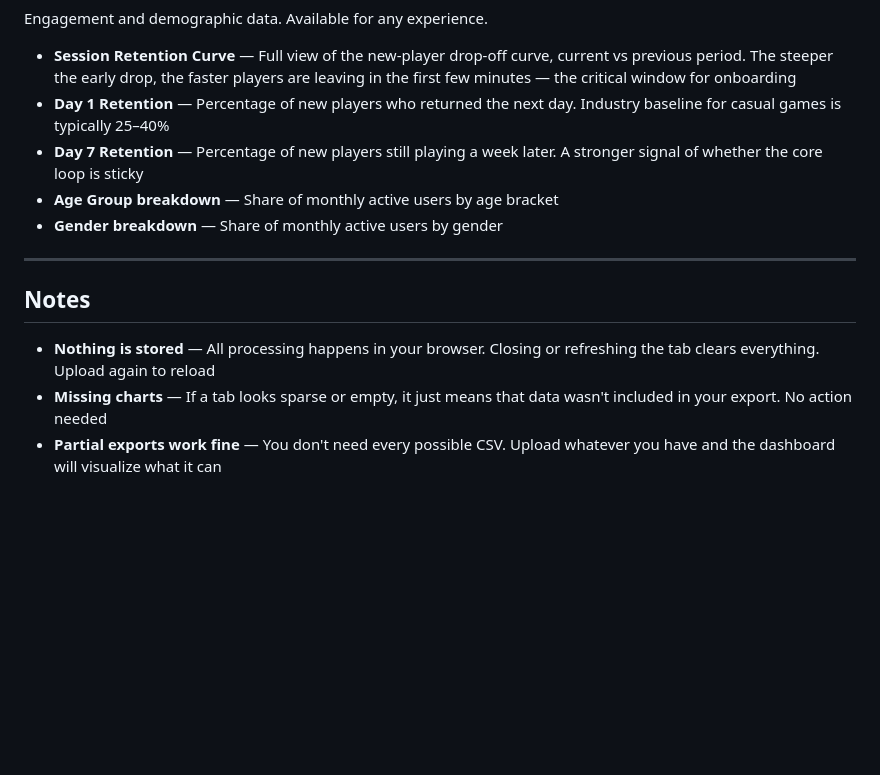
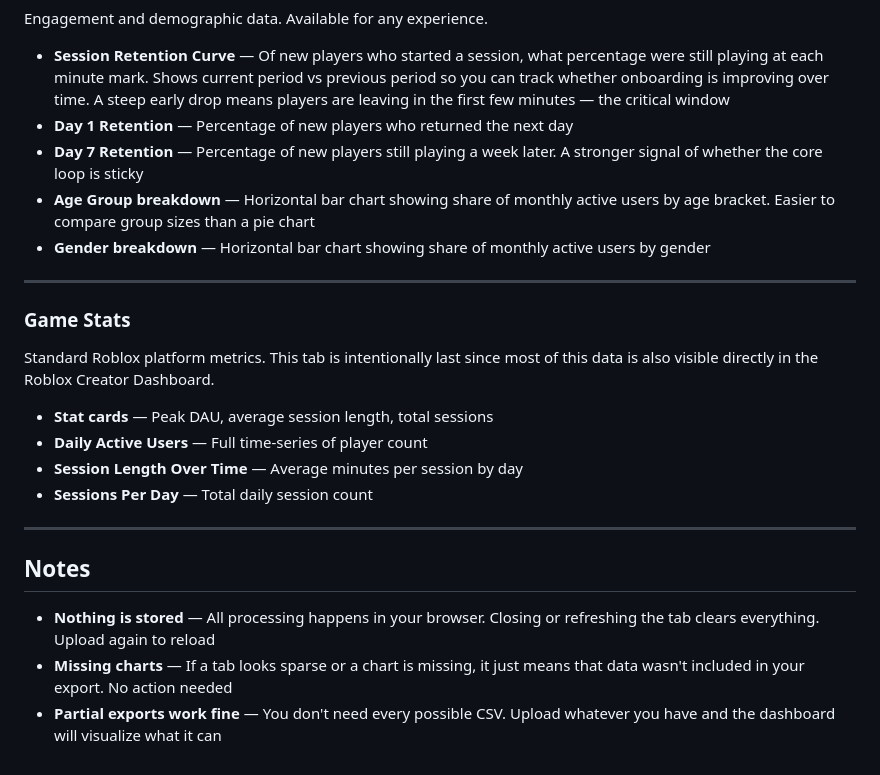
Before and after one commit to sjanefullerton/roblox-analytics-dashboard, a Markdown page: USER_GUIDE.md, the part around one of its changes. GitHub-like rendering; blank space fills up the shorter version.

```diff
--- a/USER_GUIDE.md
+++ b/USER_GUIDE.md
@@ -64,15 +110,26 @@ Any tabs beyond Overview and Players & Retention are built from your experience'
 Engagement and demographic data. Available for any experience.
 
-- **Session Retention Curve** — Full view of the new-player drop-off curve, current vs previous period. The steeper the early drop, the faster players are leaving in the first few minutes — the critical window for onboarding
-- **Day 1 Retention** — Percentage of new players who returned the next day. Industry baseline for casual games is typically 25–40%
+- **Session Retention Curve** — Of new players who started a session, what percentage were still playing at each minute mark. Shows current period vs previous period so you can track whether onboarding is improving over time. A steep early drop means players are leaving in the first few minutes — the critical window
+- **Day 1 Retention** — Percentage of new players who returned the next day
 - **Day 7 Retention** — Percentage of new players still playing a week later. A stronger signal of whether the core loop is sticky
-- **Age Group breakdown** — Share of monthly active users by age bracket
-- **Gender breakdown** — Share of monthly active users by gender
+- **Age Group breakdown** — Horizontal bar chart showing share of monthly active users by age bracket. Easier to compare group sizes than a pie chart
+- **Gender breakdown** — Horizontal bar chart showing share of monthly active users by gender
+
+---
+
+### Game Stats
+
+Standard Roblox platform metrics. This tab is intentionally last since most of this data is also visible directly in the Roblox Creator Dashboard.
+
+- **Stat cards** — Peak DAU, average session length, total sessions
+- **Daily Active Users** — Full time-series of player count
+- **Session Length Over Time** — Average minutes per session by day
+- **Sessions Per Day** — Total daily session count
 
 ---
 
 ## Notes
 
 - **Nothing is stored** — All processing happens in your browser. Closing or refreshing the tab clears everything. Upload again to reload
-- **Missing charts** — If a tab looks sparse or empty, it just means that data wasn't included in your export. No action needed
+- **Missing charts** — If a tab looks sparse or a chart is missing, it just means that data wasn't included in your export. No action needed
 - **Partial exports work fine** — You don't need every possible CSV. Upload whatever you have and the dashboard will visualize what it can
```
Also changed, not shown: other parts of USER_GUIDE.md (+64 -18 lines).
